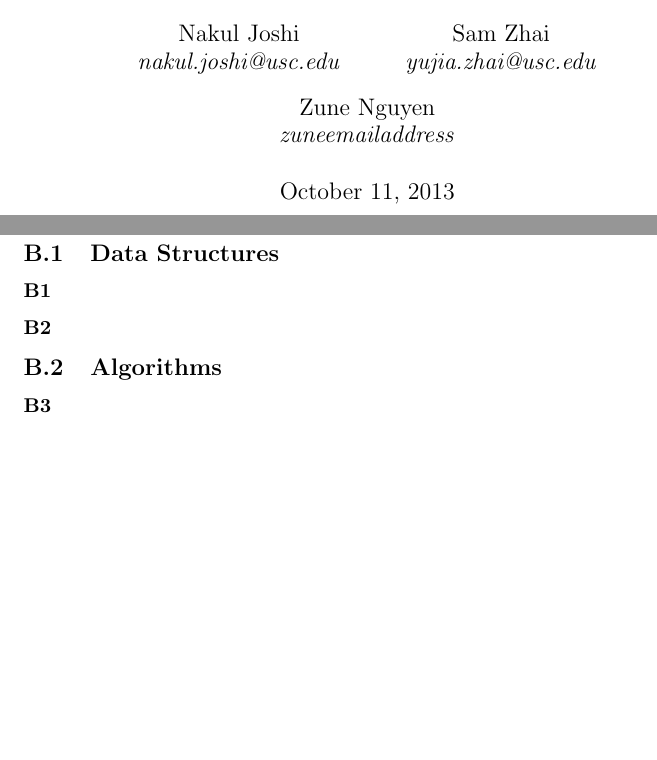
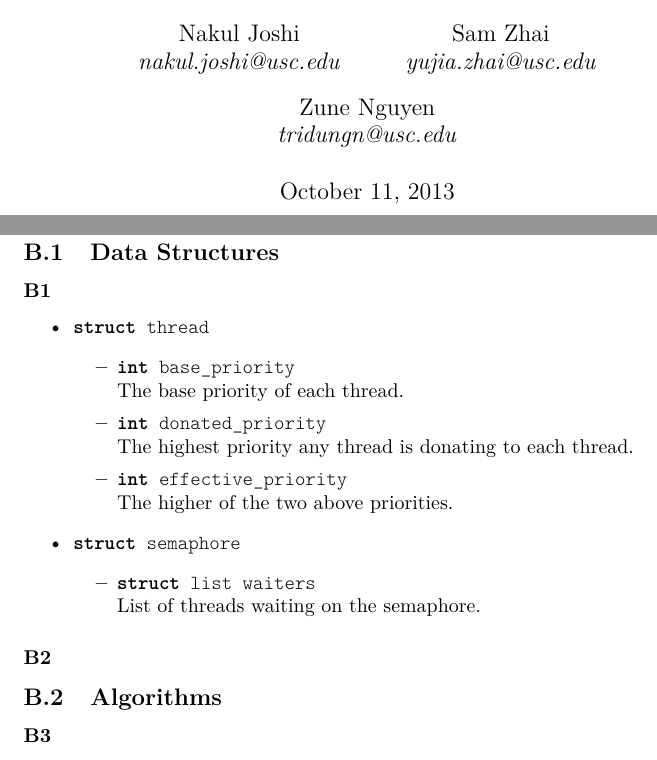
Before and after one commit to nakulj/cs-402, a LaTeX document (Design Document/designdoc.tex, which reads Design Document/bdatastructures.tex, Design Document/priority.tex): two parts of pages 1 and 4 of 4 before the commit and two parts of pages 1 and 4 of 6 after it, joined at a grey line, cut so that both start at the same text, the shorter picture padded with empty space. Compiled offline with pdfLaTeX.

Commit message:
Added zune's email address, added priority documentation

```diff
--- /dev/null
+++ b/Design Document/bdatastructures.tex
@@ -0,0 +1,13 @@
+\begin{itemize}
+
+\item \code{struct thread} \begin{itemize}
+		\item \code{int base_priority}\\The base priority of each thread.
+		\item \code{int donated_priority}\\The highest priority any thread is donating to each thread.
+		\item \code{int effective_priority}\\The higher of the two above priorities.
+\end{itemize}
+
+\item \code{struct semaphore} \begin{itemize}
+	\item \code{struct list waiters}\\List of threads waiting on the semaphore.
+\end{itemize}
+
+\end{itemize}
--- a/Design Document/designdoc.tex
+++ b/Design Document/designdoc.tex
@@ -11,12 +21,11 @@
 \author{
 	Nakul Joshi\\ \textit{nakul.joshi@usc.edu}\and
 	Sam Zhai\\ \textit{yujia.zhai@usc.edu}\and
-	Zune Nguyen\\ \textit{zuneemailaddress}
+	Zune Nguyen\\ \textit{tridungn@usc.edu}
 	}
 \date{October 11, 2013}
 
 \begin{document}
-
 \maketitle
 \tableofcontents
 \newpage
--- a/Design Document/priority.tex
+++ b/Design Document/priority.tex
@@ -1,5 +1,6 @@
 \subsection{Data Structures}
 	\subsubsection{}
+		\input{bdatastructures.tex}
 	\subsubsection{}
 \subsection{Algorithms}
 	\subsubsection{}
```
Also changed, not shown: Design Document/designdoc.pdf, Design Document/designdoc.tex (13 more changed lines), 1 other file.
